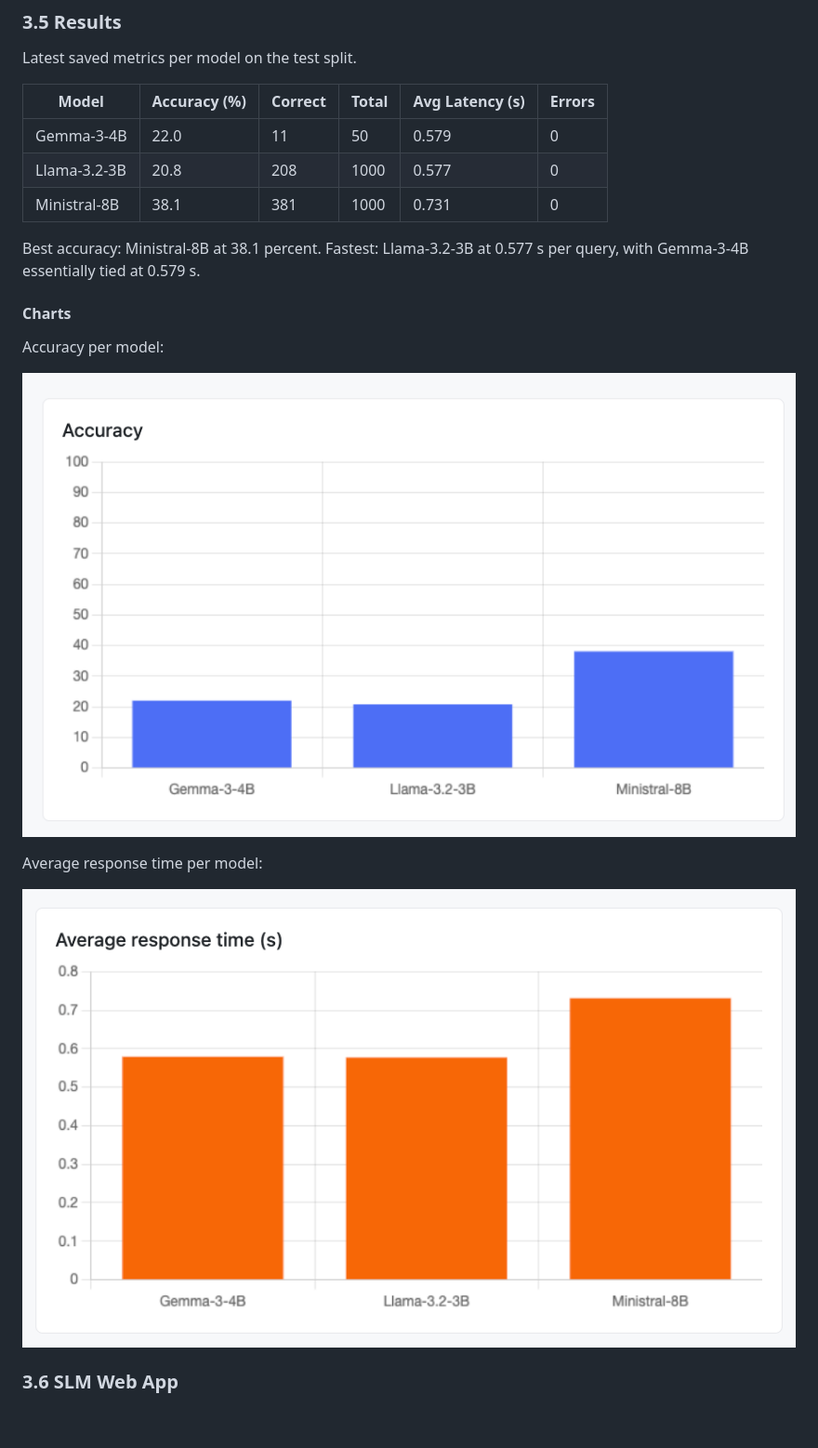
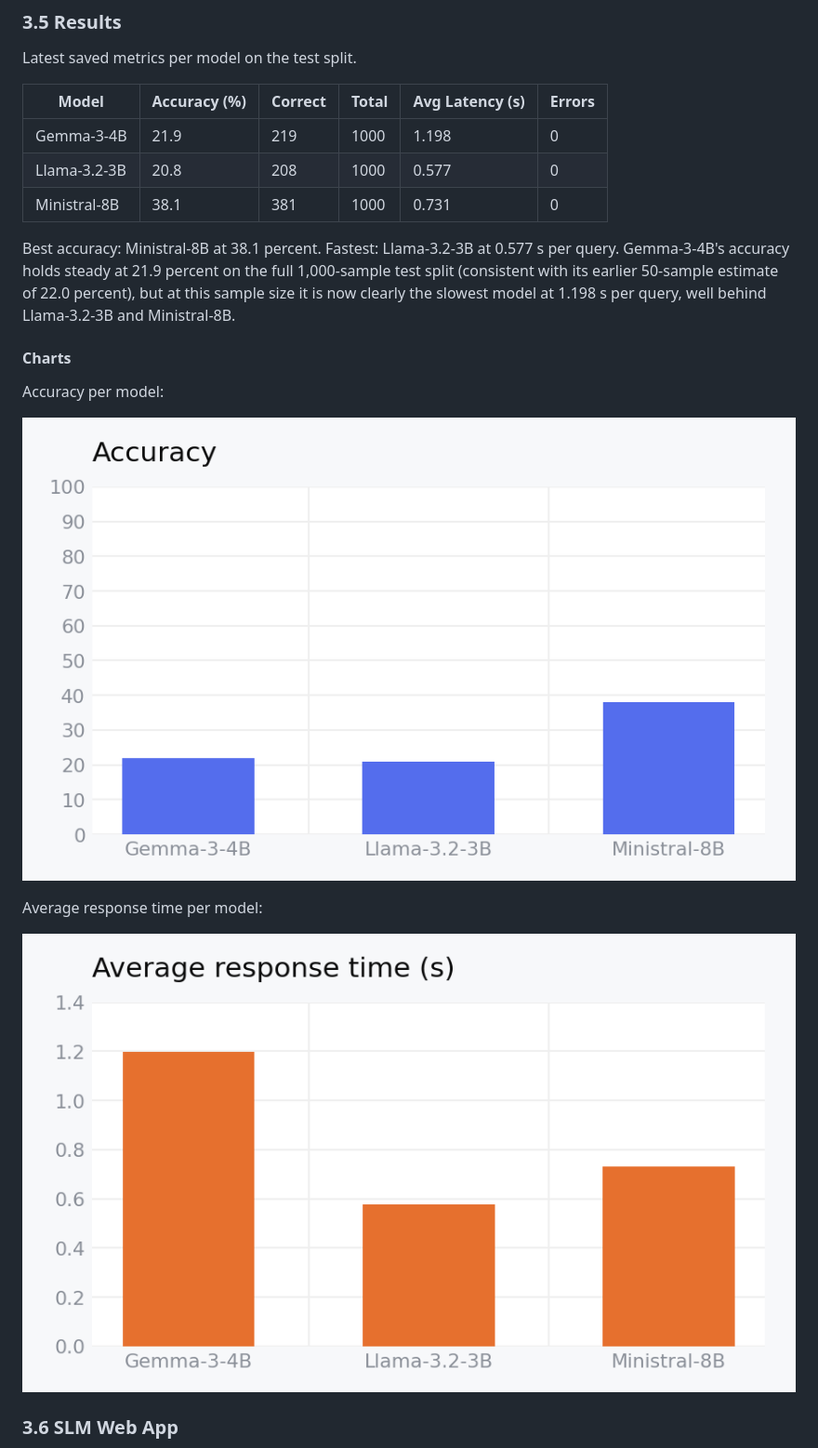
Before and after one commit to ronvoy/gen-ai, a Markdown page: report.md, the part around the change. Shown at 93% size. Drawn GitHub-style; pictures changed too: diagram-lambada/lambada-acc.png, diagram-lambada/lambada-resp-time.png; blank space fills up the shorter version.

```diff
--- a/report.md
+++ b/report.md
@@ -200,11 +200,11 @@ Latest saved metrics per model on the test split.
 
 | Model | Accuracy (%) | Correct | Total | Avg Latency (s) | Errors |
 |-------|-------------|---------|-------|-----------------|--------|
-| Gemma-3-4B | 22.0 | 11 | 50 | 0.579 | 0 |
+| Gemma-3-4B | 21.9 | 219 | 1000 | 1.198 | 0 |
 | Llama-3.2-3B | 20.8 | 208 | 1000 | 0.577 | 0 |
 | Ministral-8B | 38.1 | 381 | 1000 | 0.731 | 0 |
 
-Best accuracy: Ministral-8B at 38.1 percent. Fastest: Llama-3.2-3B at 0.577 s per query, with Gemma-3-4B essentially tied at 0.579 s.
+Best accuracy: Ministral-8B at 38.1 percent. Fastest: Llama-3.2-3B at 0.577 s per query. Gemma-3-4B's accuracy holds steady at 21.9 percent on the full 1,000-sample test split (consistent with its earlier 50-sample estimate of 22.0 percent), but at this sample size it is now clearly the slowest model at 1.198 s per query, well behind Llama-3.2-3B and Ministral-8B.
 
 #### Charts
 
```
Also changed, not shown: diagram-lambada/lambada-ui.png, 11 other files.
